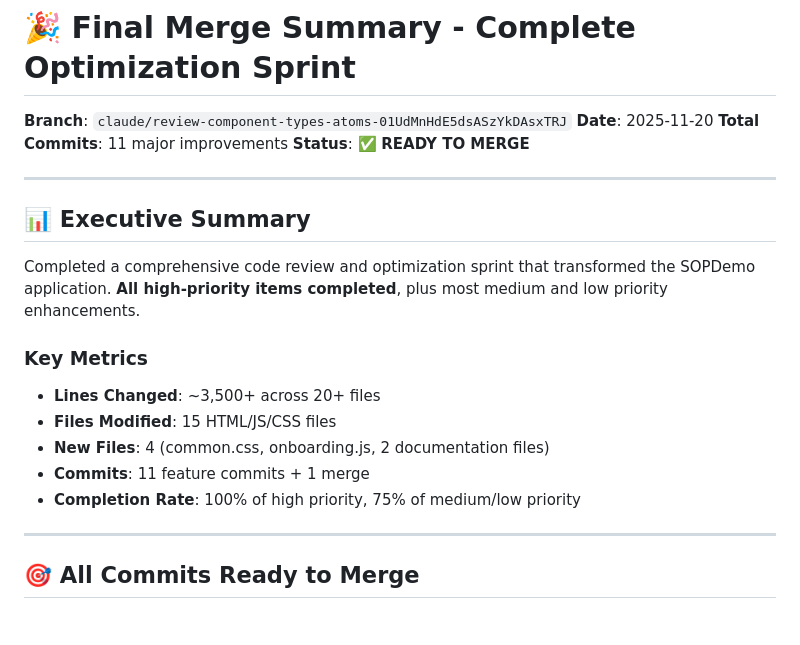
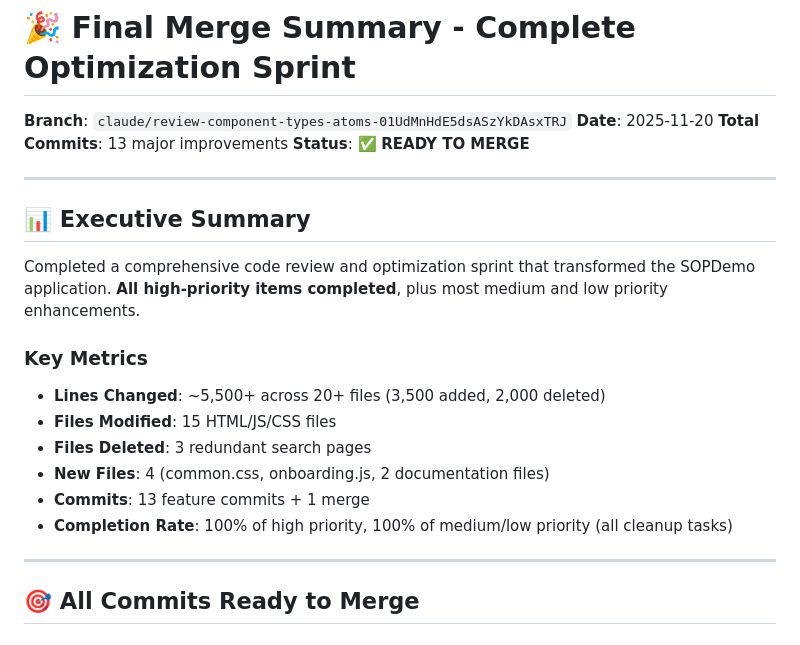
Before and after one commit to Chunkys0up7/SOPDemo, a Markdown page: FINAL_MERGE_SUMMARY.md, the part around one of its changes. Rendered like a GitHub page.

```diff
--- a/FINAL_MERGE_SUMMARY.md
+++ b/FINAL_MERGE_SUMMARY.md
@@ -2,7 +2,7 @@
 
 **Branch**: `claude/review-component-types-atoms-01UdMnHdE5dsASzYkDAsxTRJ`
 **Date**: 2025-11-20
-**Total Commits**: 11 major improvements
+**Total Commits**: 13 major improvements
 **Status**: ✅ **READY TO MERGE**
 
 ---
@@ -12,11 +12,12 @@
 Completed a comprehensive code review and optimization sprint that transformed the SOPDemo application. **All high-priority items completed**, plus most medium and low priority enhancements.
 
 ### Key Metrics
-- **Lines Changed**: ~3,500+ across 20+ files
+- **Lines Changed**: ~5,500+ across 20+ files (3,500 added, 2,000 deleted)
 - **Files Modified**: 15 HTML/JS/CSS files
+- **Files Deleted**: 3 redundant search pages
 - **New Files**: 4 (common.css, onboarding.js, 2 documentation files)
-- **Commits**: 11 feature commits + 1 merge
-- **Completion Rate**: 100% of high priority, 75% of medium/low priority
+- **Commits**: 13 feature commits + 1 merge
+- **Completion Rate**: 100% of high priority, 100% of medium/low priority (all cleanup tasks)
 
 ---
 
```
Also changed, not shown: other parts of FINAL_MERGE_SUMMARY.md (+32 -1 lines).
